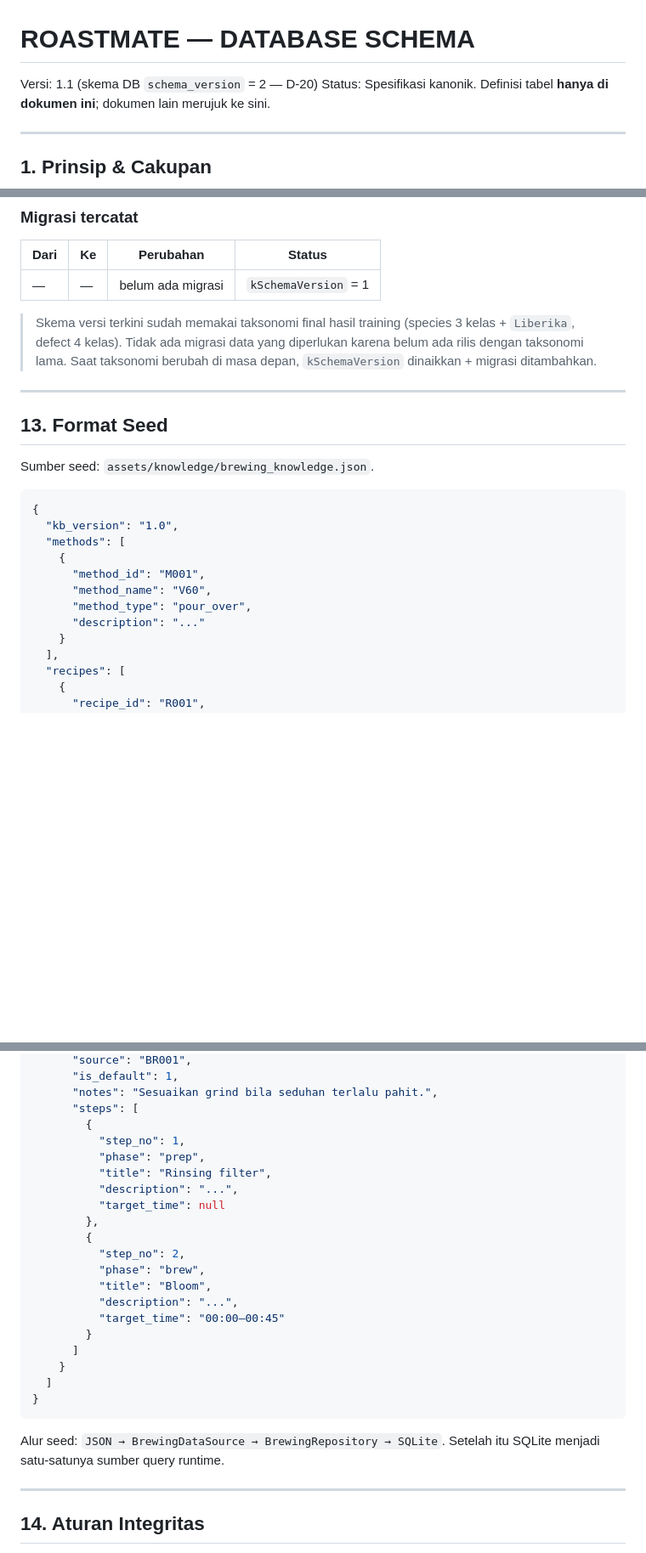
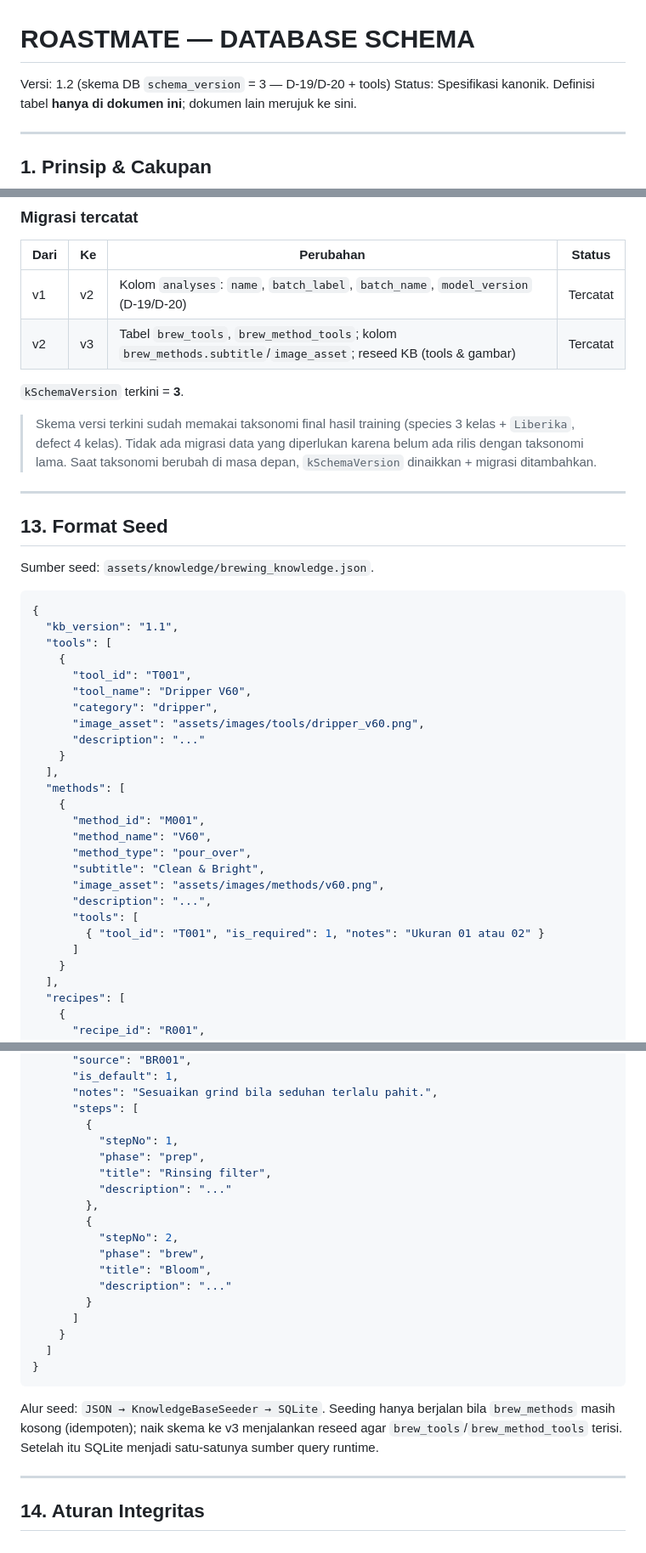
Before and after one commit to AhmadKevin000/roastmate_app, a Markdown page: docs/DATABASE_SCHEMA.md, 3 parts joined by grey strips. Shown at 85% size. Rendered like a GitHub page; blank space fills up the shorter version.

````diff
--- a/docs/DATABASE_SCHEMA.md
+++ b/docs/DATABASE_SCHEMA.md
@@ -1,6 +1,6 @@
 # ROASTMATE — DATABASE SCHEMA
 
-Versi: 1.1 (skema DB `schema_version` = 2 — D-20)
+Versi: 1.2 (skema DB `schema_version` = 3 — D-19/D-20 + tools)
 Status: Spesifikasi kanonik. Definisi tabel **hanya di dokumen ini**; dokumen lain merujuk ke sini.
 
 ---
@@ -282,7 +284,10 @@ Enum yang **disimpan** memakai **Title Case** (kecuali `method_type` snake_case)
 
 | Dari | Ke  | Perubahan         | Status               |
 | ---- | --- | ----------------- | -------------------- |
-| —    | —   | belum ada migrasi | `kSchemaVersion` = 1 |
+| v1   | v2  | Kolom `analyses`: `name`, `batch_label`, `batch_name`, `model_version` (D-19/D-20) | Tercatat |
+| v2   | v3  | Tabel `brew_tools`, `brew_method_tools`; kolom `brew_methods.subtitle`/`image_asset`; reseed KB (tools & gambar) | Tercatat |
+
+`kSchemaVersion` terkini = **3**.
 
 > Skema versi terkini sudah memakai taksonomi final hasil training (species 3 kelas + `Liberika`, defect 4 kelas). Tidak ada migrasi data yang diperlukan karena belum ada rilis dengan taksonomi lama. Saat taksonomi berubah di masa depan, `kSchemaVersion` dinaikkan + migrasi ditambahkan.
 
@@ -294,13 +299,27 @@ Sumber seed: `assets/knowledge/brewing_knowledge.json`.
 
 ```json
 {
-  "kb_version": "1.0",
+  "kb_version": "1.1",
+  "tools": [
+    {
+      "tool_id": "T001",
+      "tool_name": "Dripper V60",
+      "category": "dripper",
+      "image_asset": "assets/images/tools/dripper_v60.png",
+      "description": "..."
+    }
+  ],
   "methods": [
     {
       "method_id": "M001",
       "method_name": "V60",
       "method_type": "pour_over",
-      "description": "..."
+      "subtitle": "Clean & Bright",
+      "image_asset": "assets/images/methods/v60.png",
+      "description": "...",
+      "tools": [
+        { "tool_id": "T001", "is_required": 1, "notes": "Ukuran 01 atau 02" }
+      ]
     }
   ],
   "recipes": [
@@ -320,18 +339,16 @@ Sumber seed: `assets/knowledge/brewing_knowledge.json`.
       "notes": "Sesuaikan grind bila seduhan terlalu pahit.",
       "steps": [
         {
-          "step_no": 1,
+          "stepNo": 1,
           "phase": "prep",
           "title": "Rinsing filter",
-          "description": "...",
-          "target_time": null
+          "description": "..."
         },
         {
-          "step_no": 2,
+          "stepNo": 2,
           "phase": "brew",
           "title": "Bloom",
-          "description": "...",
-          "target_time": "00:00–00:45"
+          "description": "..."
         }
       ]
     }
@@ -339,7 +356,7 @@ Sumber seed: `assets/knowledge/brewing_knowledge.json`.
 }
 ```
 
-Alur seed: `JSON → BrewingDataSource → BrewingRepository → SQLite`. Setelah itu SQLite menjadi satu-satunya sumber query runtime.
+Alur seed: `JSON → KnowledgeBaseSeeder → SQLite`. Seeding hanya berjalan bila `brew_methods` masih kosong (idempoten); naik skema ke v3 menjalankan reseed agar `brew_tools`/`brew_method_tools` terisi. Setelah itu SQLite menjadi satu-satunya sumber query runtime.
 
 ---
 
````
Also changed, not shown: other parts of docs/DATABASE_SCHEMA.md (+3 -1 lines), docs/ARCHITECTURE_MOBILE.md (+11 -7 lines).
